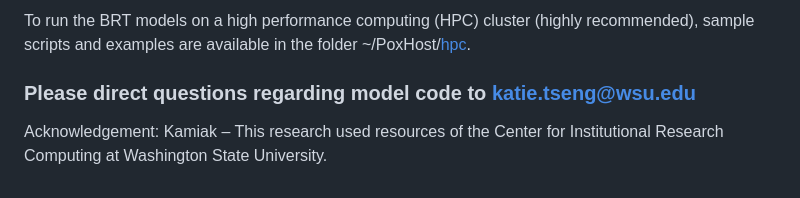
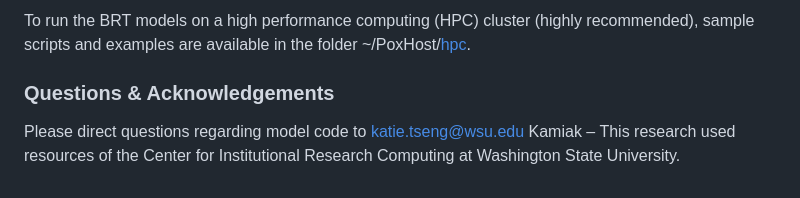
Before and after one commit to viralemergence/PoxHost, a Markdown page: README.md, the part around the change. Rendered like a GitHub page.

```diff
--- a/README.md
+++ b/README.md
@@ -48,7 +48,6 @@ For *LinkPredictionModel_Code.Rmd*:
 ### Running the BRT models on an HPC cluster
 To run the BRT models on a high performance computing (HPC) cluster (highly recommended), sample scripts and examples are available in the folder ~/PoxHost/[hpc](https://github.com/viralemergence/PoxHost/tree/main/hpc).
 
-### Please direct questions regarding model code to katie.tseng@wsu.edu ###
-
-Acknowledgement:
+### Questions & Acknowledgements ###
+Please direct questions regarding model code to katie.tseng@wsu.edu
 Kamiak – This research used resources of the Center for Institutional Research Computing at Washington State University.
```
